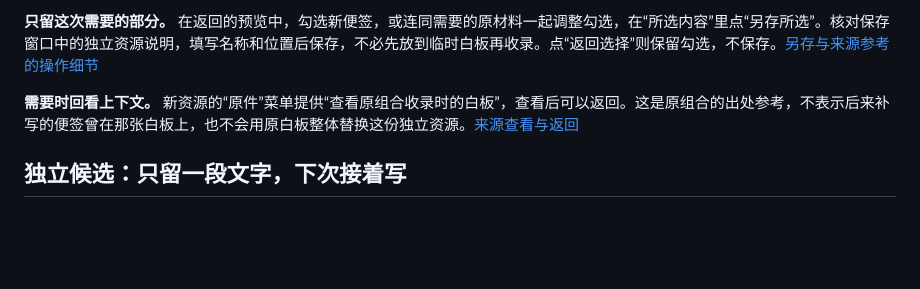
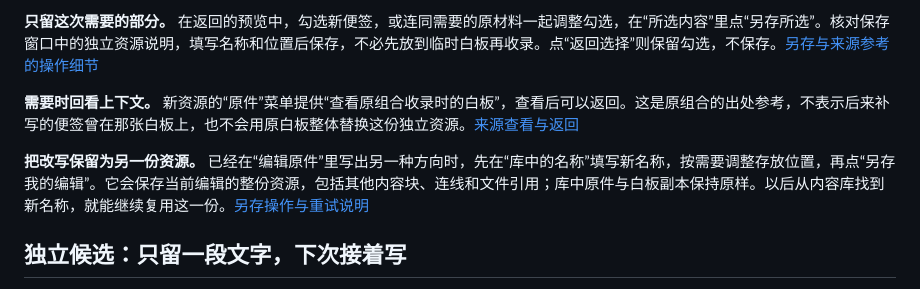
Before and after one commit to Yueyue673/creative-whiteboard, a Markdown page: docs/reuse.md, the part around the change. Drawn GitHub-style; blank space fills up the shorter version.

Commit message:
docs: connect edited alternatives to the reuse journey

```diff
--- a/docs/reuse.md
+++ b/docs/reuse.md
@@ -52,6 +52,8 @@
 
 **需要时回看上下文。** 新资源的“原件”菜单提供“查看原组合收录时的白板”，查看后可以返回。这是原组合的出处参考，不表示后来补写的便签曾在那张白板上，也不会用原白板整体替换这份独立资源。[来源查看与返回](library-source-return.md)
 
+**把改写保留为另一份资源。** 已经在“编辑原件”里写出另一种方向时，先在“库中的名称”填写新名称，按需要调整存放位置，再点“另存我的编辑”。它会保存当前编辑的整份资源，包括其他内容块、连线和文件引用；库中原件与白板副本保持原样。以后从内容库找到新名称，就能继续复用这一份。[另存操作与重试说明](usage.md)
+
 ## 独立候选：只留一段文字，下次接着写
 
 本段展示[候选源码 bfaadf2](https://github.com/Yueyue673/creative-whiteboard/commit/bfaadf2c964eece50d88af32177261c97fac507f)的普通便签文字片段入口，尚未合入默认 main 或部署网站。[文字片段示例](../examples/selection-text-candidate.json)只含一张普通便签和演示文字，可在本指南所在候选分支跟着操作。
```
